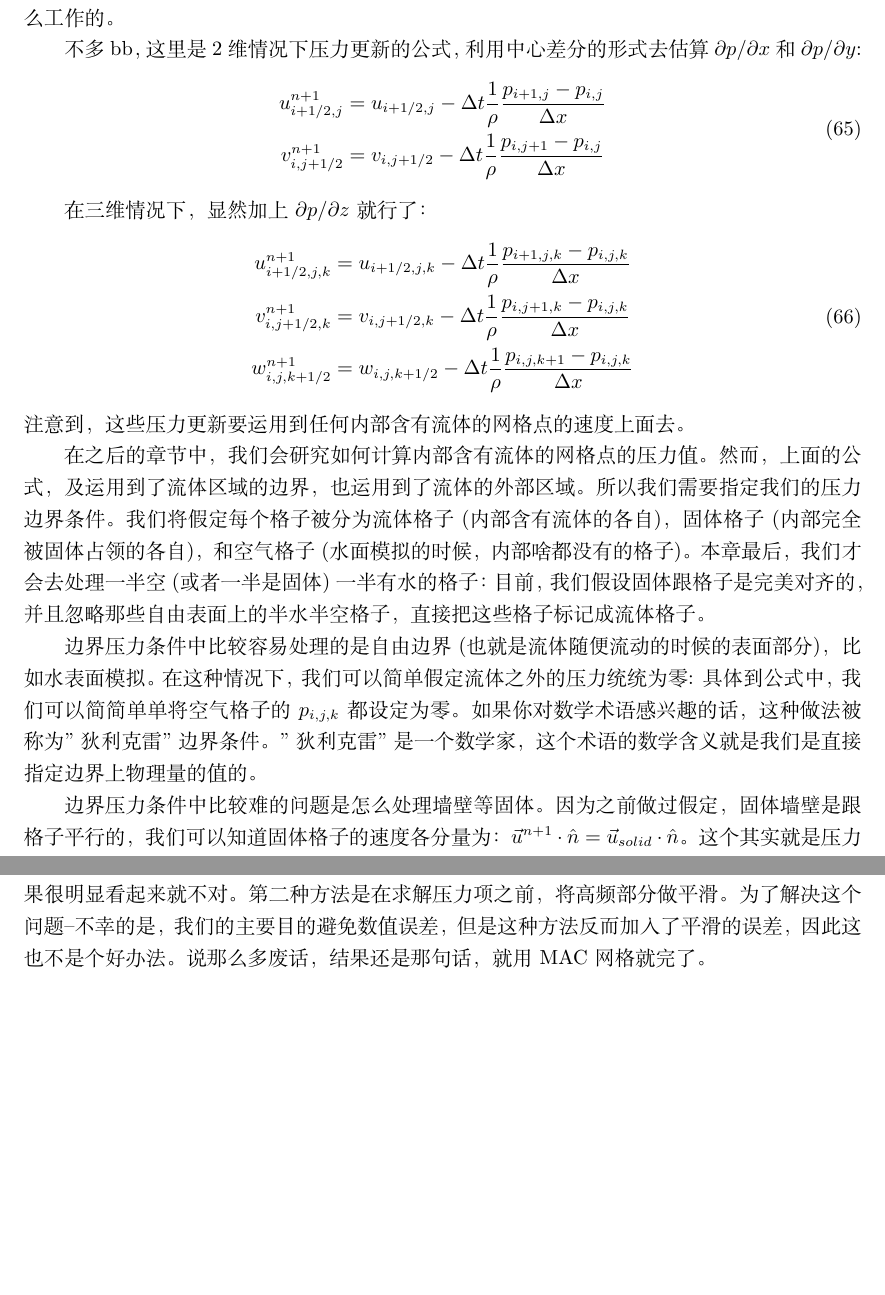
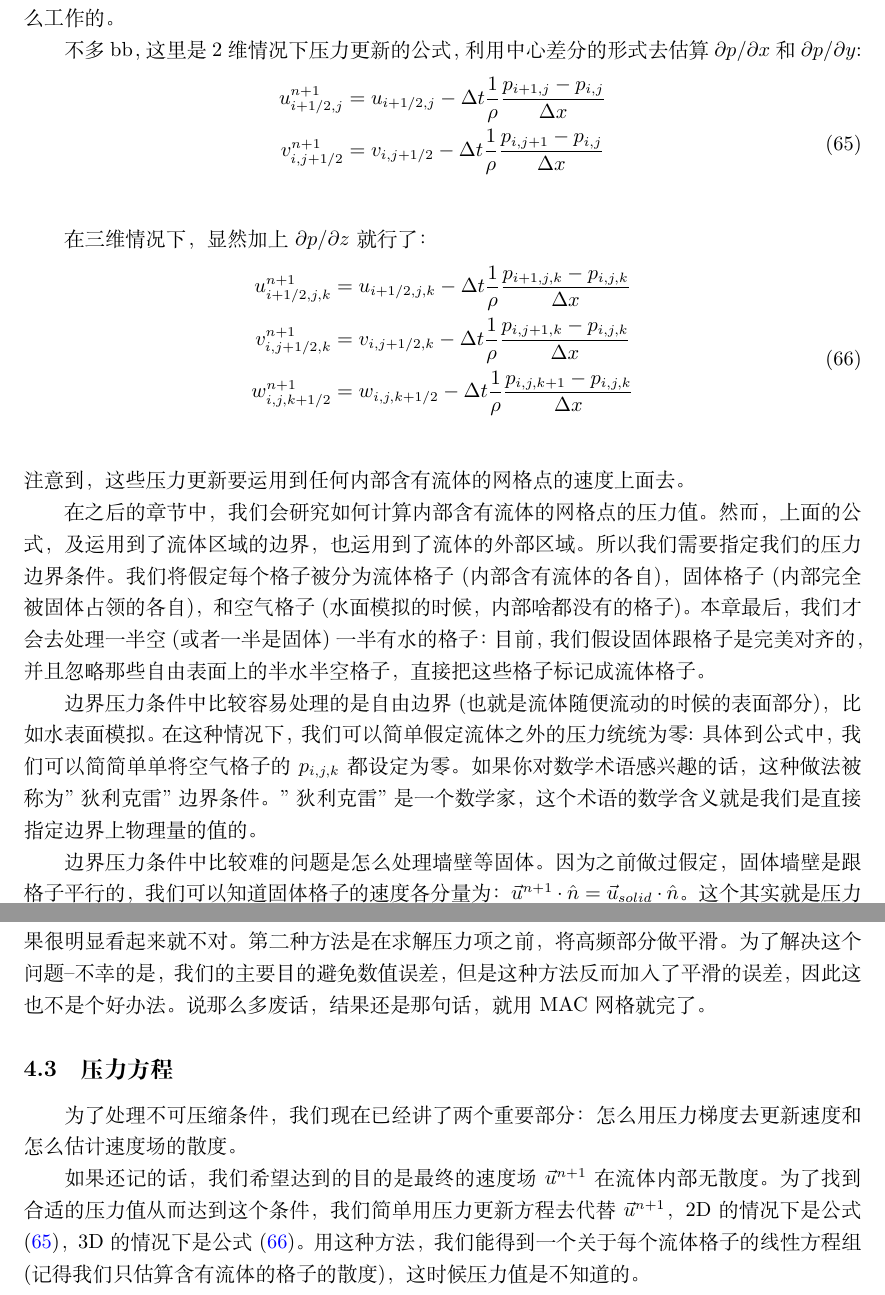
Before and after one commit to talentzxf/naruto, a LaTeX document (FluidPaper/fluid.tex): two parts of pages 18 and 20 of 20, joined at a grey line, cut so that both start at the same text, the shorter picture padded with empty space. Compiled offline with XeLaTeX.

Commit message:
Continue writing

```diff
--- a/FluidPaper/fluid.tex
+++ b/FluidPaper/fluid.tex
@@ -597,7 +597,7 @@ $project$这个方法会从中间速度场$\vec{u}$中减去压力梯度:
 \begin{equation}
 \begin{aligned}
 u_{i+1/2,j}^{n+1}&=u_{i+1/2,j}-\Delta{t}\frac{1}{\rho}\frac{p_{i+1,j}-p_{i,j}}{\Delta{x}} \\
-v_{i,j+1/2}^{n+1}&=v_{i,j+1/2}-\Delta{t}\frac{1}{\rho}\frac{p_{i,j+1}-p_{i,j}}{\Delta{x}} \\
+v_{i,j+1/2}^{n+1}&=v_{i,j+1/2}-\Delta{t}\frac{1}{\rho}\frac{p_{i,j+1}-p_{i,j}}{\Delta{x}} \\ \label{2d_pressure_velocity_update}
 \end{aligned}
 \end{equation}
 
@@ -606,7 +606,7 @@ v_{i,j+1/2}^{n+1}&=v_{i,j+1/2}-\Delta{t}\frac{1}{\rho}\frac{p_{i,j+1}-p_{i,j}}{\
 \begin{aligned}
 u_{i+1/2,j,k}^{n+1}&=u_{i+1/2,j,k}-\Delta{t}\frac{1}{\rho}\frac{p_{i+1,j,k}-p_{i,j,k}}{\Delta{x}} \\
 v_{i,j+1/2,k}^{n+1}&=v_{i,j+1/2,k}-\Delta{t}\frac{1}{\rho}\frac{p_{i,j+1,k}-p_{i,j,k}}{\Delta{x}} \\
-w_{i,j,k+1/2}^{n+1}&=w_{i,j,k+1/2}-\Delta{t}\frac{1}{\rho}\frac{p_{i,j,k+1}-p_{i,j,k}}{\Delta{x}} \\
+w_{i,j,k+1/2}^{n+1}&=w_{i,j,k+1/2}-\Delta{t}\frac{1}{\rho}\frac{p_{i,j,k+1}-p_{i,j,k}}{\Delta{x}} \\ \label{3d_pressure_velocity_update}
 \end{aligned}
 \end{equation}
 注意到，这些压力更新要运用到任何内部含有流体的网格点的速度上面去。
@@ -658,5 +658,8 @@ p_{i+1,j}=p_{i,j}+\frac{\rho\Delta{x}}{\Delta{t}}(u_{i+1/2,j}-u_{solid})  \label
 (\nabla\cdot\vec{u}\approx \frac{u_{i+1,j}-u_{i-1,j}}{2\Delta{x}} + \frac{v_{i,j+1}-v_{i,j-1}}{2\Delta{x}})
 \end{equation}
 用这种方法的话，我们将有可能重新碰到第二章讲过的零值空间问题。有些高散度速度场例如$\vec{u}_{i,j}=((-1)^i,(-1)^j)$会得到零散度。因此压力解不能更新这个速度场，结果就是高频振荡会永远持续下去，再加上对流部分的话，甚至可能会更加不稳定，速度不断增大以至于发散。如果由于种种原因，坚持用“同构”网格的话，有两种解决这个问题的方法。第一种是用一个有“偏见”的网格，也就是说只用一个边去计算差分--用这种方法，虽然能稳定速度场，但是实际上结果很明显看起来就不对。第二种方法是在求解压力项之前，将高频部分做平滑。为了解决这个问题--不幸的是，我们的主要目的避免数值误差，但是这种方法反而加入了平滑的误差，因此这也不是个好办法。说那么多废话，结果还是那句话，就用MAC网格就完了。
-
+\subsection{压力方程}
+为了处理不可压缩条件，我们现在已经讲了两个重要部分：怎么用压力梯度去更新速度和怎么估计速度场的散度。
+\par
+如果还记的话，我们希望达到的目的是最终的速度场$\vec{u}^{n+1}$在流体内部无散度。为了找到合适的压力值从而达到这个条件，我们简单用压力更新方程去代替$\vec{u}^{n+1}$，2D的情况下是公式(\ref{2d_pressure_velocity_update})，3D的情况下是公式(\ref{3d_pressure_velocity_update})。用这种方法，我们能得到一个关于每个流体格子的线性方程组(记得我们只估算含有流体的格子的散度)，这时候压力值是不知道的。
 \end{document}
```
